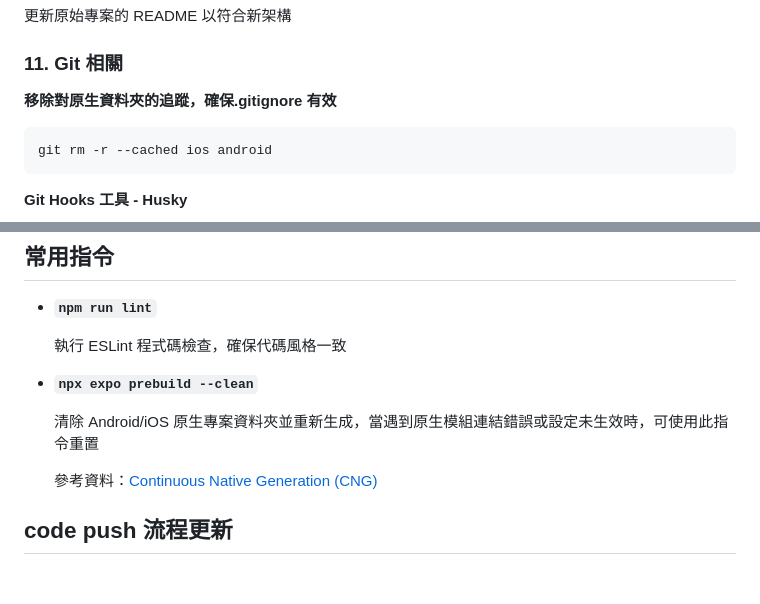
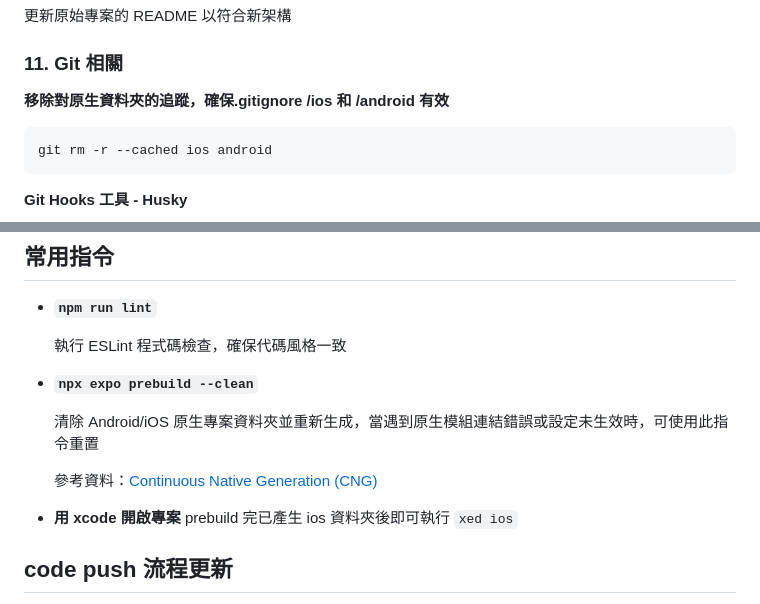
Before and after one commit to chuanmin13/alp-expo-template, a Markdown page: README.md, 2 parts joined by grey strips. GitHub-like rendering; blank space fills up the shorter version.

````diff
--- a/README.md
+++ b/README.md
@@ -126,7 +126,7 @@
 更新原始專案的 README 以符合新架構
 
 ### 11. Git 相關
-**移除對原生資料夾的追蹤，確保.gitignore 有效**
+**移除對原生資料夾的追蹤，確保.gitignore /ios 和 /android 有效**
 ```
 git rm -r --cached ios android
 ```
@@ -149,6 +149,9 @@ npm install 時候已自動執行 scripts 中的 `prepare: husky` 連結 hook
 
   參考資料：[Continuous Native Generation (CNG)](https://docs.expo.dev/workflow/continuous-native-generation/)
 
+- **用 xcode 開啟專案**
+  prebuild 完已產生 ios 資料夾後即可執行 `xed ios`
+
 ## code push 流程更新
 
   1. 使用自訂義的 npm script
````
